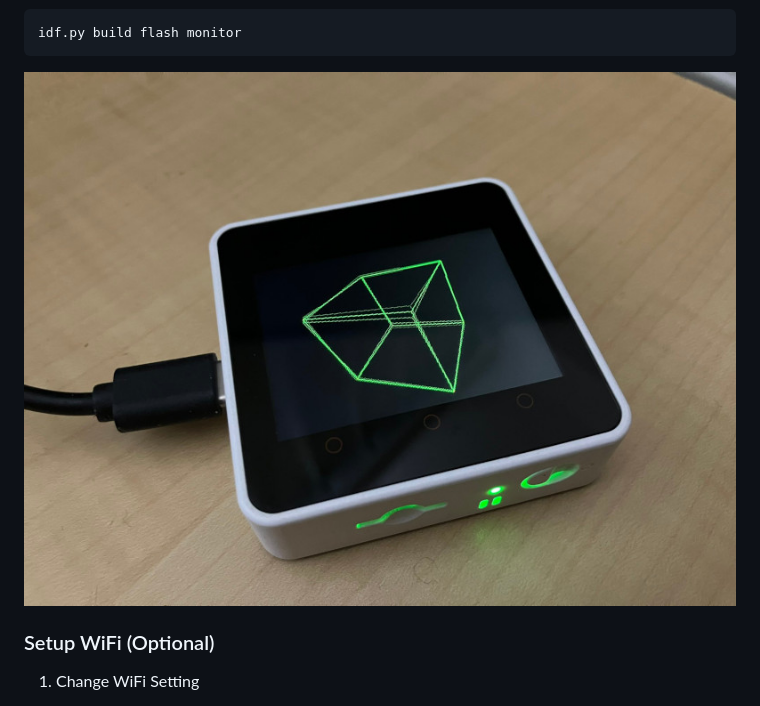
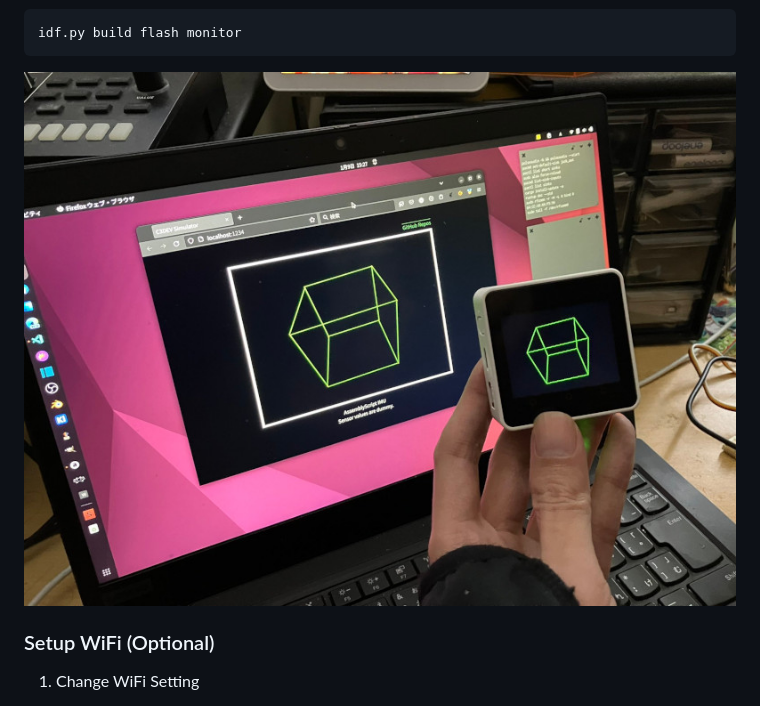
Before and after one commit to h1romas4/m5stack-core2-wasm3-as, a Markdown page: README.md, the part around the change. GitHub-like rendering; pictures changed too: docs/images/m5stack-core2-05.jpg (added).

````diff
--- a/README.md
+++ b/README.md
@@ -101,7 +101,7 @@ idf.py menuconfig
 idf.py build flash monitor
 ```
 
-![Wasm2](https://raw.githubusercontent.com/h1romas4/m5stack-core2-wasm3-as/main/docs/images/m5stack-core2-04.jpg)
+![Wasm2](https://raw.githubusercontent.com/h1romas4/m5stack-core2-wasm3-as/main/docs/images/m5stack-core2-05.jpg)
 
 ### Setup WiFi (Optional)
 
````
